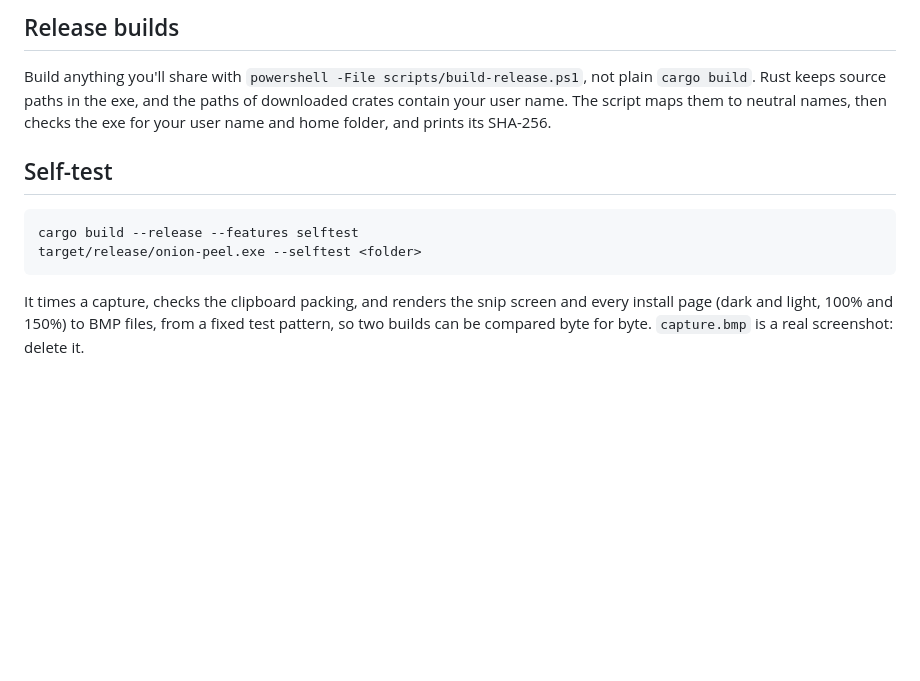
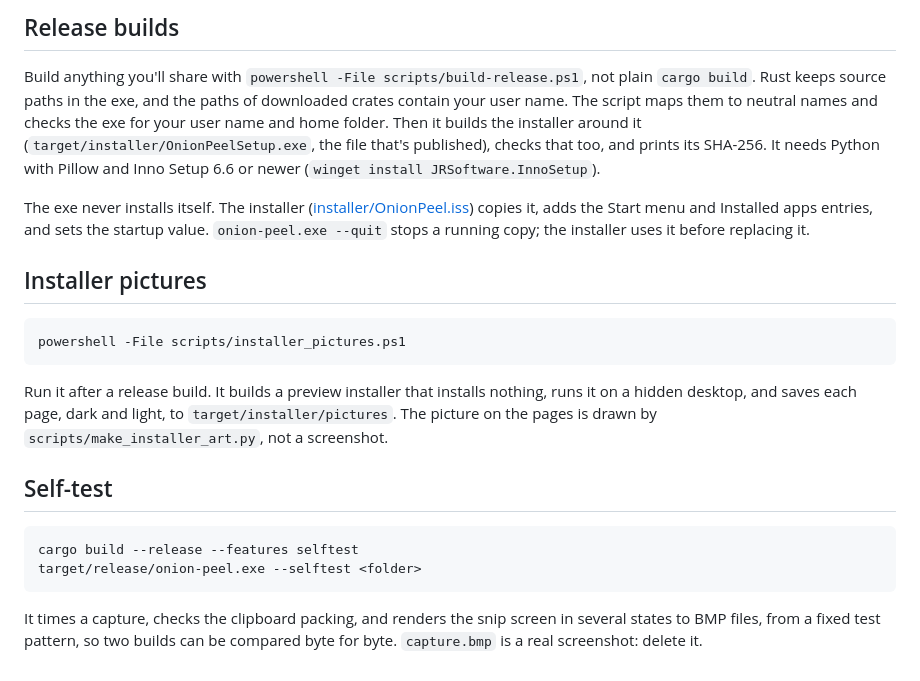
Before and after one commit to Onion-Alien/onion-peel, a Markdown page: CONTRIBUTING.md, the part around the change. Drawn GitHub-style; blank space fills up the shorter version.

````diff
--- a/CONTRIBUTING.md
+++ b/CONTRIBUTING.md
@@ -32,8 +32,25 @@ Commit times carry the committer's time zone, so every commit here is stamped in
 
 Build anything you'll share with `powershell -File scripts/build-release.ps1`, not plain
 `cargo build`. Rust keeps source paths in the exe, and the paths of downloaded crates
-contain your user name. The script maps them to neutral names, then checks the exe for
-your user name and home folder, and prints its SHA-256.
+contain your user name. The script maps them to neutral names and checks the exe for your
+user name and home folder. Then it builds the installer around it
+(`target/installer/OnionPeelSetup.exe`, the file that's published), checks that too, and
+prints its SHA-256. It needs Python with Pillow and Inno Setup 6.6 or newer
+(`winget install JRSoftware.InnoSetup`).
+
+The exe never installs itself. The installer ([installer/OnionPeel.iss](installer/OnionPeel.iss))
+copies it, adds the Start menu and Installed apps entries, and sets the startup value.
+`onion-peel.exe --quit` stops a running copy; the installer uses it before replacing it.
+
+## Installer pictures
+
+```
+powershell -File scripts/installer_pictures.ps1
+```
+
+Run it after a release build. It builds a preview installer that installs nothing, runs it
+on a hidden desktop, and saves each page, dark and light, to `target/installer/pictures`.
+The picture on the pages is drawn by `scripts/make_installer_art.py`, not a screenshot.
 
 ## Self-test
 
@@ -42,6 +59,6 @@ cargo build --release --features selftest
 target/release/onion-peel.exe --selftest <folder>
 ```
 
-It times a capture, checks the clipboard packing, and renders the snip screen and every
-install page (dark and light, 100% and 150%) to BMP files, from a fixed test pattern, so
-two builds can be compared byte for byte. `capture.bmp` is a real screenshot: delete it.
+It times a capture, checks the clipboard packing, and renders the snip screen in several
+states to BMP files, from a fixed test pattern, so two builds can be compared byte for
+byte. `capture.bmp` is a real screenshot: delete it.
````
Also changed, not shown: README.md (+13 -12 lines), SECURITY.md (+9 -4 lines), docs/install-dark.png, docs/install-light.png, 10 other files.
